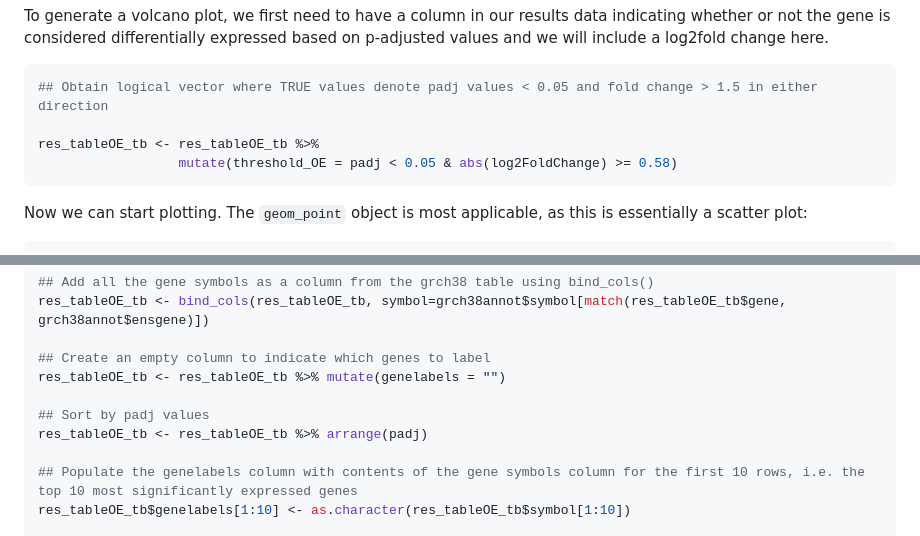
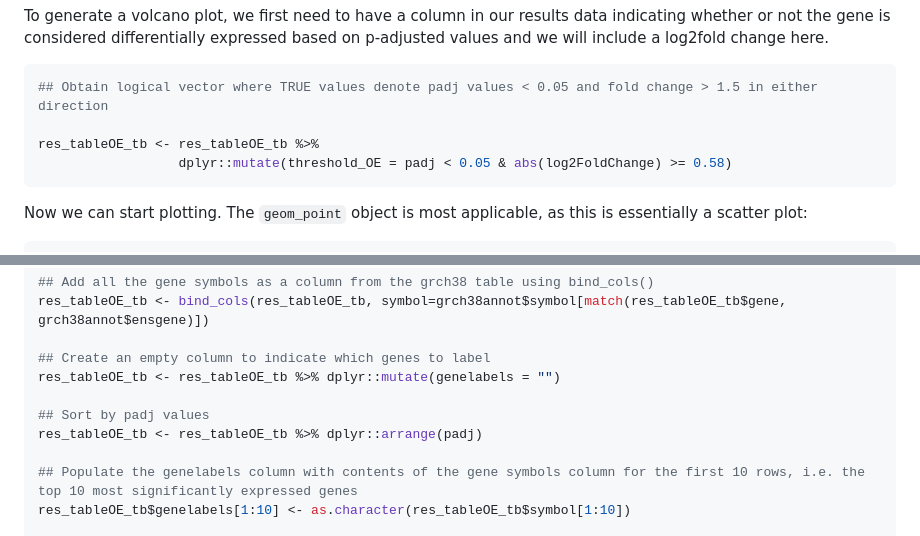
Before and after one commit to hbctraining/DGE_workshop_salmon_online, a Markdown page: lessons/06_DGE_visualizing_results.md, 2 parts joined by grey strips. Drawn GitHub-style.

Commit message:
adding dplyr::

````diff
--- a/lessons/06_DGE_visualizing_results.md
+++ b/lessons/06_DGE_visualizing_results.md
@@ -156,7 +156,7 @@ To generate a volcano plot, we first need to have a column in our results data i
 ## Obtain logical vector where TRUE values denote padj values < 0.05 and fold change > 1.5 in either direction
 
 res_tableOE_tb <- res_tableOE_tb %>%
-                  mutate(threshold_OE = padj < 0.05 & abs(log2FoldChange) >= 0.58)
+                  dplyr::mutate(threshold_OE = padj < 0.05 & abs(log2FoldChange) >= 0.58)
 ```
 
 Now we can start plotting. The `geom_point` object is most applicable, as this is essentially a scatter plot:
@@ -185,10 +185,10 @@ First, we need to order the res_tableOE tibble by `padj`, and add an additional
 res_tableOE_tb <- bind_cols(res_tableOE_tb, symbol=grch38annot$symbol[match(res_tableOE_tb$gene, grch38annot$ensgene)])
 
 ## Create an empty column to indicate which genes to label
-res_tableOE_tb <- res_tableOE_tb %>% mutate(genelabels = "")
+res_tableOE_tb <- res_tableOE_tb %>% dplyr::mutate(genelabels = "")
 
 ## Sort by padj values
-res_tableOE_tb <- res_tableOE_tb %>% arrange(padj)
+res_tableOE_tb <- res_tableOE_tb %>% dplyr::arrange(padj)
 
 ## Populate the genelabels column with contents of the gene symbols column for the first 10 rows, i.e. the top 10 most significantly expressed genes
 res_tableOE_tb$genelabels[1:10] <- as.character(res_tableOE_tb$symbol[1:10])
````
